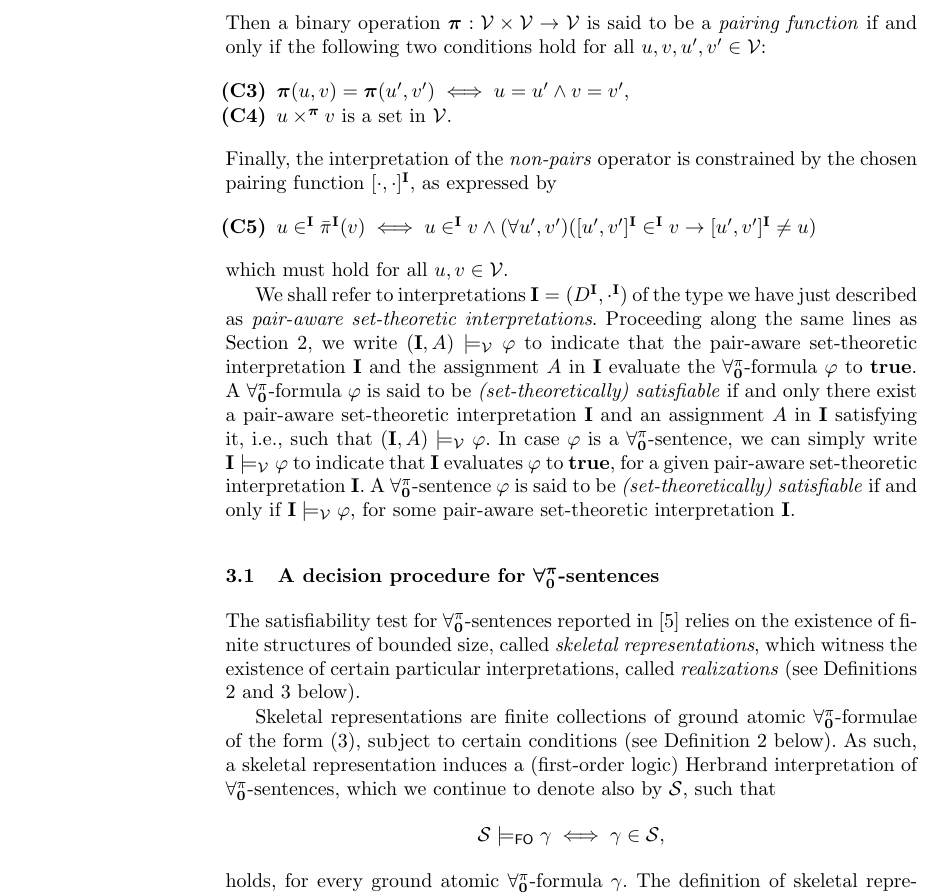
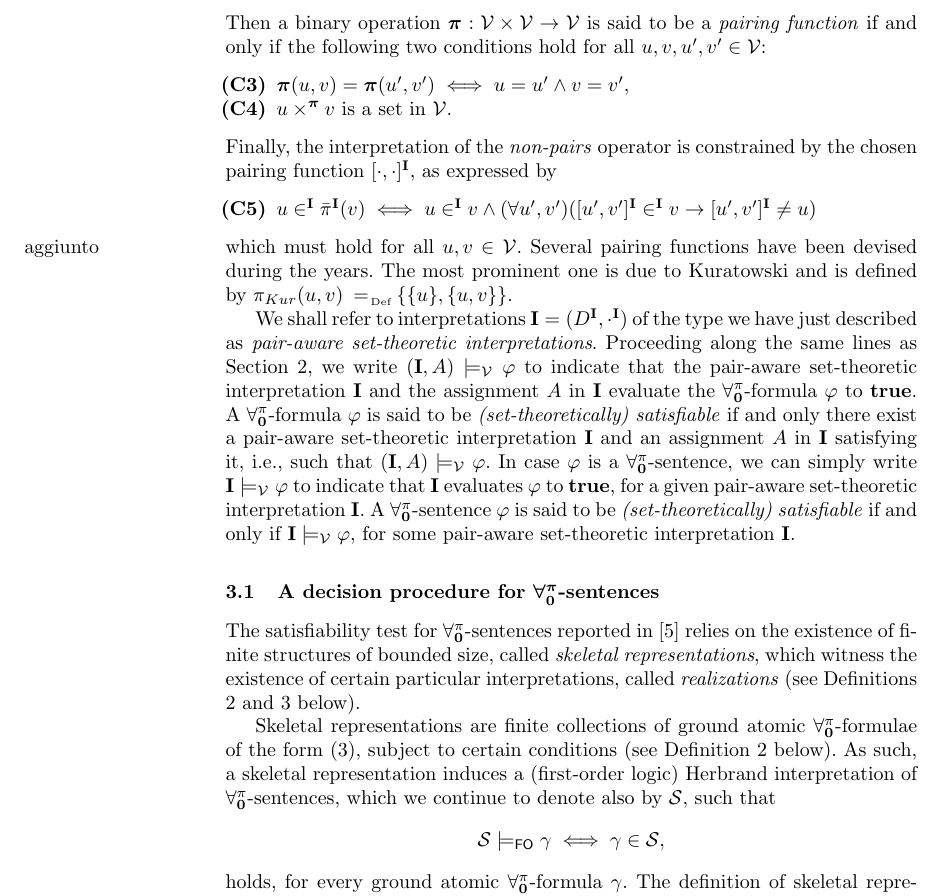
Before and after one commit to cristianolongo/papers, a LaTeX thesis (CILC2014/Forallpizero_herbr.tex): part of page 10 of 21, cut so that both start at the same text. Compiled offline with pdfLaTeX.

Commit message:
Pairing function examples #10

```diff
--- a/CILC2014/Forallpizero_herbr.tex
+++ b/CILC2014/Forallpizero_herbr.tex
@@ -1030,7 +1030,10 @@ $u \in^{\inter} \nonpairssym^{\inter}(v) \iff u \in^{\inter} v \wedge
 v']^{\inter}\neq u)
 $
 \end{enumerate}
-which must hold for all $u,v \in \VNU$.
+which must hold for all $u,v \in \VNU$. Several pairing
+functions\marginpar{aggiunto} have been devised during the years.
+The most prominent one is due to Kuratowski and is defined by $\pi_{Kur}(u, v)
+\defAs \{\{u\}, \{u,v\}\}$.
 
 We shall refer to interpretations $\inter=(D^{\inter}, \cdot^\inter)$
 of the type we have just described as
@@ -1047,7 +1050,7 @@ pair-aware set-theoretic interpretation $\inter$. A \Forallpizero-sentence $\var
 pair-aware set-theoretic interpretation $\inter$.
 
 
-\subsection{A decision procedure for \Forallpizero-sentences}
+\subsection{A decision procedure for \Forallpizero-sentences}\label{DECPROC}
 
 The satisfiability test for \Forallpizero-sentences reported in
 \cite{CanLonNic2011} relies on the existence of finite structures of
```
Also changed, not shown: CILC2014/Forallpizero_herbr.pdf.
